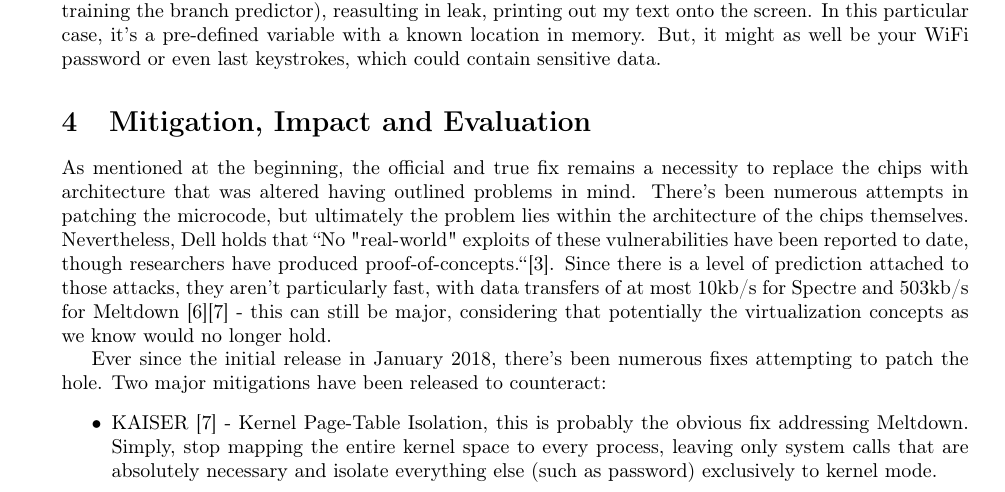
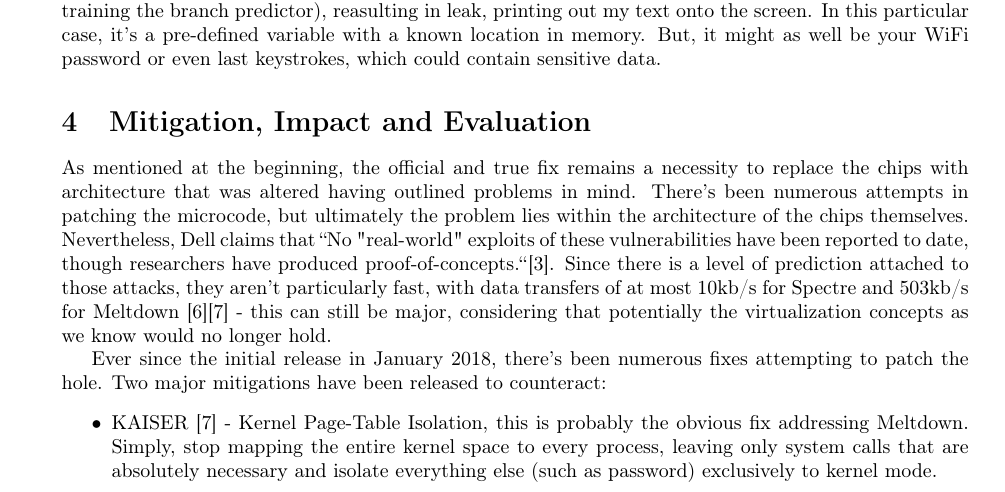
Before and after one commit to devon96/CS4028, a LaTeX paper (assessment.tex): part of page 6 of 7, cut so that both start at the same text. Compiled offline with pdfLaTeX.

Commit message:
finished?

```diff
--- a/assessment.tex
+++ b/assessment.tex
@@ -231,7 +231,7 @@ end of leak
 The code above is able to extract the value of the char array that was defined in the JavaScript file (as ASCII values) - without effectively reading the array at all. Then, it measures the access time (after training the branch predictor), reasulting in leak, printing out my text onto the screen. In this particular case, it's a pre-defined variable with a known location in memory. But, it might as well be your WiFi password or even last keystrokes, which could contain sensitive data.
 
 \section{Mitigation, Impact and Evaluation}
-As mentioned at the beginning, the official and true fix remains a necessity to replace the chips with architecture that was altered having outlined problems in mind. There's been numerous attempts in patching the microcode, but ultimately the problem lies within the architecture of the chips themselves. Nevertheless, Dell holds that ``No "real-world" exploits of these vulnerabilities have been reported to date, though researchers have produced proof-of-concepts.``\cite{dell}. Since there is a level of prediction attached to those attacks, they aren't particularly fast, with data transfers of at most 10kb/s for Spectre and 503kb/s for Meltdown \cite{kocher2018spectre}\cite{lipp2018meltdown} - this can still be major, considering that potentially the virtualization concepts as we know would no longer hold.
+As mentioned at the beginning, the official and true fix remains a necessity to replace the chips with architecture that was altered having outlined problems in mind. There's been numerous attempts in patching the microcode, but ultimately the problem lies within the architecture of the chips themselves. Nevertheless, Dell claims that ``No "real-world" exploits of these vulnerabilities have been reported to date, though researchers have produced proof-of-concepts.``\cite{dell}. Since there is a level of prediction attached to those attacks, they aren't particularly fast, with data transfers of at most 10kb/s for Spectre and 503kb/s for Meltdown \cite{kocher2018spectre}\cite{lipp2018meltdown} - this can still be major, considering that potentially the virtualization concepts as we know would no longer hold.
 
 Ever since the initial release in January 2018, there's been numerous fixes attempting to patch the hole. Two major mitigations have been released to counteract:
 \begin{itemize}
```
Also changed, not shown: assessment.pdf.
